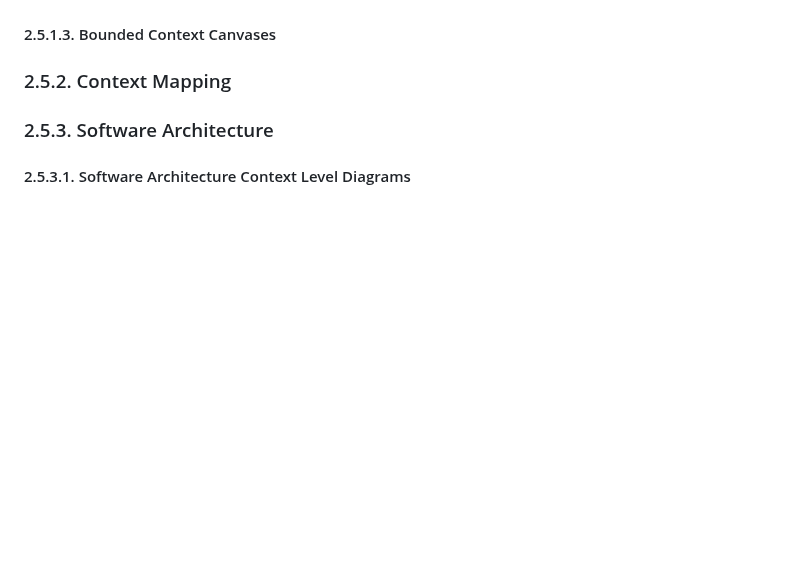
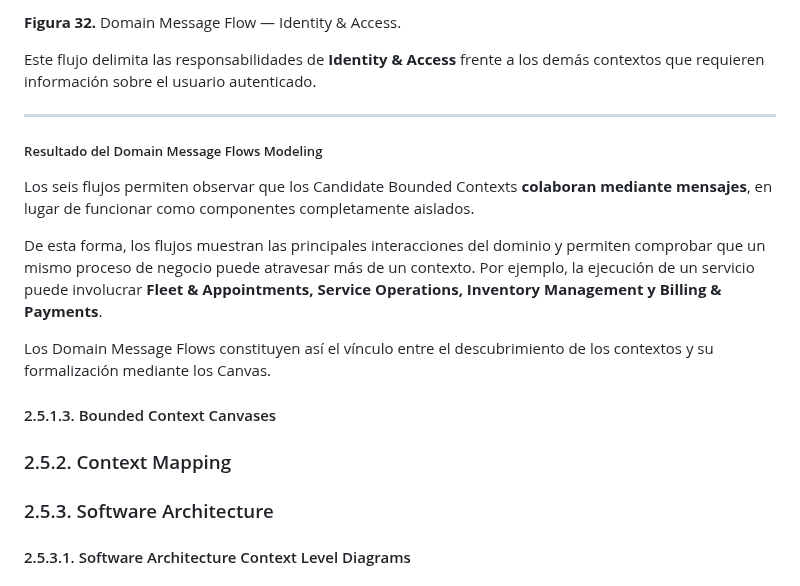
Before and after one commit to tux-logic/upc-pre-202620-1acc0238-13981-TuxLogic-report, a Markdown page: markdown/14-strategic-domain-driven-design.md, the part around one of its changes. Drawn GitHub-style; blank space fills up the shorter version.

Commit message:
docs(markdown): add Domain Message Flows images and figures 27 to 32

```diff
--- a/markdown/14-strategic-domain-driven-design.md
+++ b/markdown/14-strategic-domain-driven-design.md
@@ -163,3 +234,16 @@ Por tanto, esta actividad establece **los límites candidatos del dominio**, per
+**Figura 32.** Domain Message Flow — Identity & Access.
+
+Este flujo delimita las responsabilidades de **Identity & Access** frente a los demás contextos que requieren información sobre el usuario autenticado.
+
+---
+
+##### Resultado del Domain Message Flows Modeling
+
+Los seis flujos permiten observar que los Candidate Bounded Contexts **colaboran mediante mensajes**, en lugar de funcionar como componentes completamente aislados.
+
+De esta forma, los flujos muestran las principales interacciones del dominio y permiten comprobar que un mismo proceso de negocio puede atravesar más de un contexto. Por ejemplo, la ejecución de un servicio puede involucrar **Fleet & Appointments, Service Operations, Inventory Management y Billing & Payments**.
+
+Los Domain Message Flows constituyen así el vínculo entre el descubrimiento de los contextos y su formalización mediante los Canvas.
 
 #### 2.5.1.3. Bounded Context Canvases
 
```
Also changed, not shown: other parts of markdown/14-strategic-domain-driven-design.md (+71 -0 lines).
